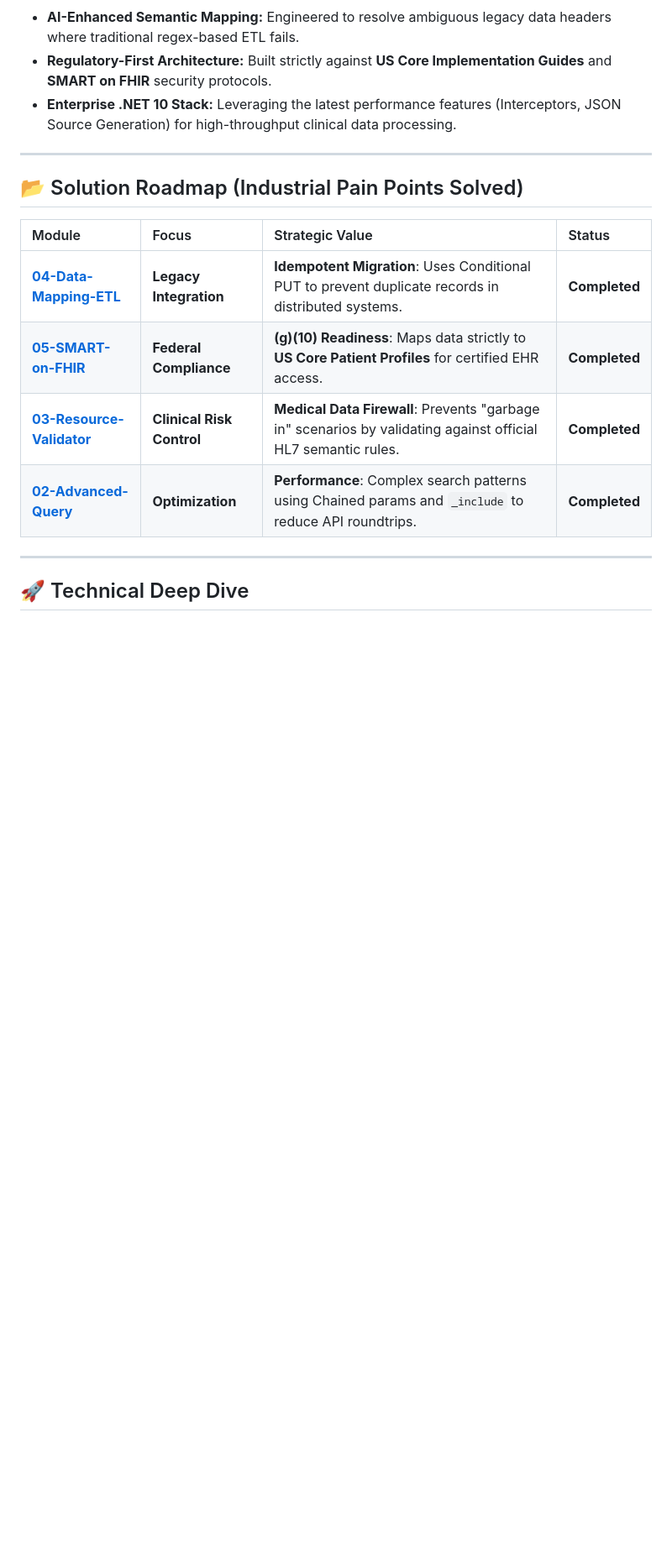
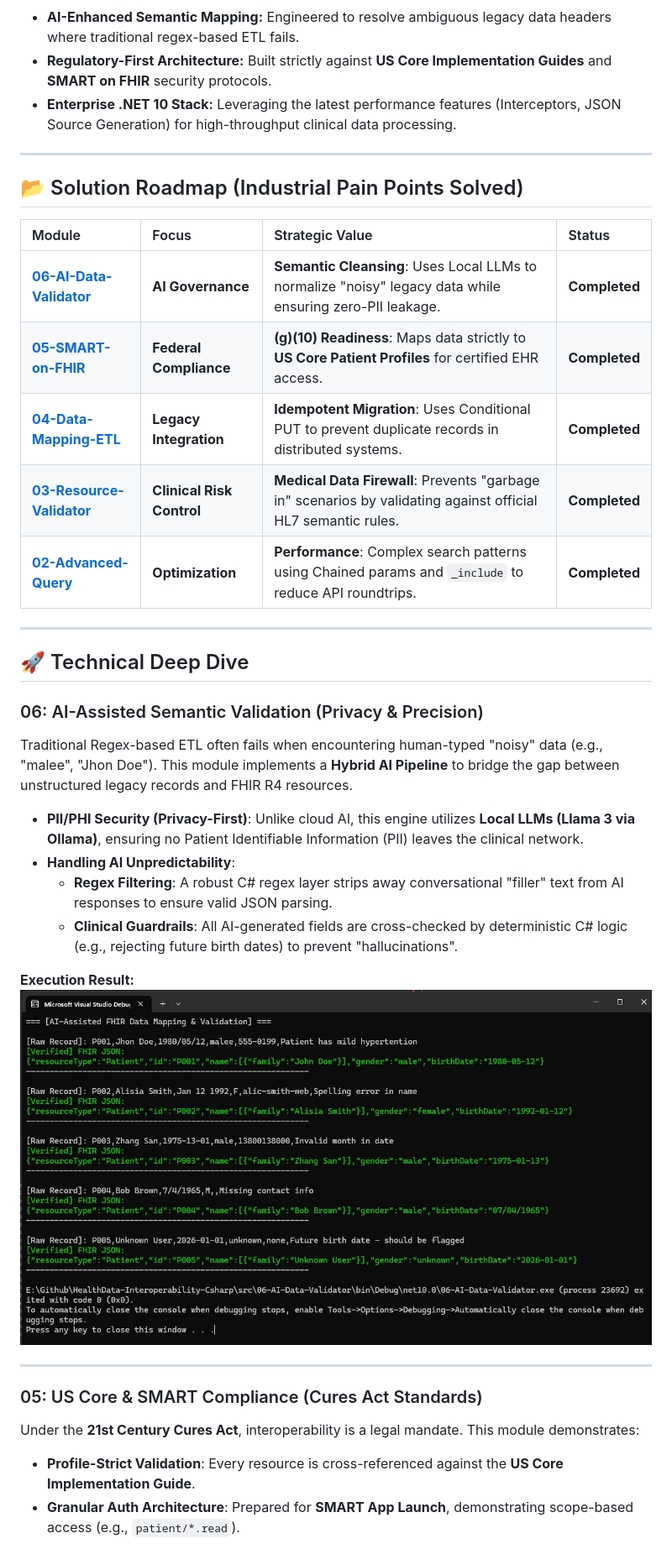
Before and after one commit to memoryfraction/HealthData-Interoperability-Csharp, a Markdown page: README.md, the part around one of its changes. Shown at 84% size. Rendered like a GitHub page; blank space fills up the shorter version.

```diff
--- a/README.md
+++ b/README.md
@@ -23,8 +23,9 @@ In the 2026 healthcare landscape, data interoperability is the backbone of digit
 
 | Module | Focus | Strategic Value | Status |
 | :--- | :--- | :--- | :--- |
+| **[06-AI-Data-Validator](https://github.com/memoryfraction/HealthData-Interoperability-Csharp/tree/main/src/06-AI-Data-Validator)** | **AI Governance** | **Semantic Cleansing**: Uses Local LLMs to normalize "noisy" legacy data while ensuring zero-PII leakage. | **Completed** |
+| **[05-SMART-on-FHIR](https://github.com/memoryfraction/HealthData-Interoperability-Csharp/tree/main/src/05-SMART-on-FHIR)** | **Federal Compliance** | **(g)(10) Readiness**: Maps data strictly to **US Core Patient Profiles** for certified EHR access. | **Completed** |
 | **[04-Data-Mapping-ETL](https://github.com/memoryfraction/HealthData-Interoperability-Csharp/tree/main/src/04-Data-Mapping-ETL)** | **Legacy Integration** | **Idempotent Migration**: Uses Conditional PUT to prevent duplicate records in distributed systems. | **Completed** |
-| **[05-SMART-on-FHIR](https://github.com/memoryfraction/HealthData-Interoperability-Csharp/tree/main/src/05-SMART-on-FHIR)** | **Federal Compliance** | **(g)(10) Readiness**: Maps data strictly to **US Core Patient Profiles** for certified EHR access. | **Completed** |
 | **[03-Resource-Validator](https://github.com/memoryfraction/HealthData-Interoperability-Csharp/tree/main/src/03-Resource-Validator)** | **Clinical Risk Control** | **Medical Data Firewall**: Prevents "garbage in" scenarios by validating against official HL7 semantic rules. | **Completed** |
 | **[02-Advanced-Query](https://github.com/memoryfraction/HealthData-Interoperability-Csharp/tree/main/src/02-Advanced-Query)** | **Optimization** | **Performance**: Complex search patterns using Chained params and `_include` to reduce API roundtrips. | **Completed** |
 
@@ -32,3 +33,21 @@ In the 2026 healthcare landscape, data interoperability is the backbone of digit
 
 ## 🚀 Technical Deep Dive
 
+### 06: AI-Assisted Semantic Validation (Privacy & Precision)
+Traditional Regex-based ETL often fails when encountering human-typed "noisy" data (e.g., "malee", "Jhon Doe"). This module implements a **Hybrid AI Pipeline** to bridge the gap between unstructured legacy records and FHIR R4 resources.
+
+* **PII/PHI Security (Privacy-First)**: Unlike cloud AI, this engine utilizes **Local LLMs (Llama 3 via Ollama)**, ensuring no Patient Identifiable Information (PII) leaves the clinical network.
+* **Handling AI Unpredictability**:
+    * **Regex Filtering**: A robust C# regex layer strips away conversational "filler" text from AI responses to ensure valid JSON parsing.
+    * **Clinical Guardrails**: All AI-generated fields are cross-checked by deterministic C# logic (e.g., rejecting future birth dates) to prevent "hallucinations".
+
+**Execution Result:**
+![06-AI-Data-Validator Result](https://github.com/memoryfraction/HealthData-Interoperability-Csharp/blob/main/images/06-AI-Data-Validator_result.jpg?raw=true)
+
+---
+
+### 05: US Core & SMART Compliance (Cures Act Standards)
+Under the **21st Century Cures Act**, interoperability is a legal mandate. This module demonstrates:
+* **Profile-Strict Validation**: Every resource is cross-referenced against the **US Core Implementation Guide**.
+* **Granular Auth Architecture**: Prepared for **SMART App Launch**, demonstrating scope-based access (e.g., `patient/*.read`).
+
```
Also changed, not shown: other parts of README.md (+30 -7 lines).
